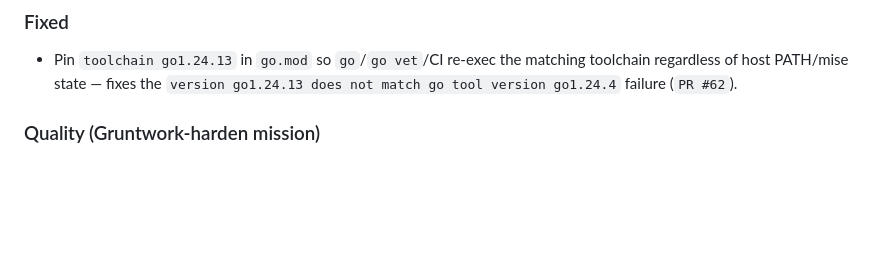
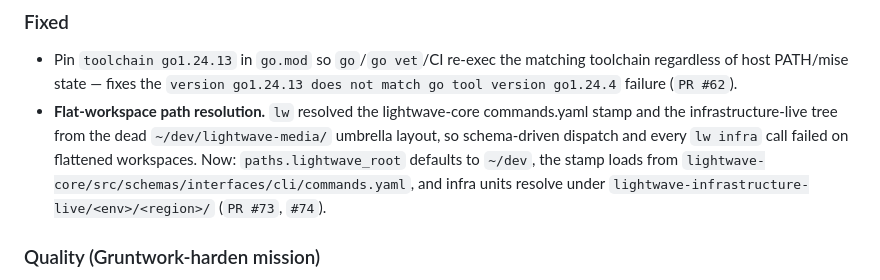
Before and after one commit to lightwave-media/lightwave-cli, a Markdown page: CHANGELOG.md, the part around one of its changes. Rendered like a GitHub page; blank space fills up the shorter version.

Commit message:
chore(release): finalize v3.0.0 changelog
v3.0.0 was changelog'd 2026-06-11 but never tagged — tap latest is
v2.11.0 (2026-05-07). Adds the flat-workspace path fixes (#73, #74)
to the Fixed section and re-dates the release. Tag lands on the
squash commit of this PR.

```diff
--- a/CHANGELOG.md
+++ b/CHANGELOG.md
@@ -52,6 +52,14 @@ verified to work end-to-end**, and ships two new tools (`scaffold`, `research`).
 - Pin `toolchain go1.24.13` in `go.mod` so `go`/`go vet`/CI re-exec the matching
   toolchain regardless of host PATH/mise state — fixes the
   `version go1.24.13 does not match go tool version go1.24.4` failure (`PR #62`).
+- **Flat-workspace path resolution.** `lw` resolved the lightwave-core
+  commands.yaml stamp and the infrastructure-live tree from the dead
+  `~/dev/lightwave-media/` umbrella layout, so schema-driven dispatch and
+  every `lw infra` call failed on flattened workspaces. Now:
+  `paths.lightwave_root` defaults to `~/dev`, the stamp loads from
+  `lightwave-core/src/schemas/interfaces/cli/commands.yaml`, and infra
+  units resolve under `lightwave-infrastructure-live/<env>/<region>/`
+  (`PR #73`, `#74`).
 
 ### Quality (Gruntwork-harden mission)
 
```
Also changed, not shown: other parts of CHANGELOG.md (+1 -1 lines).
